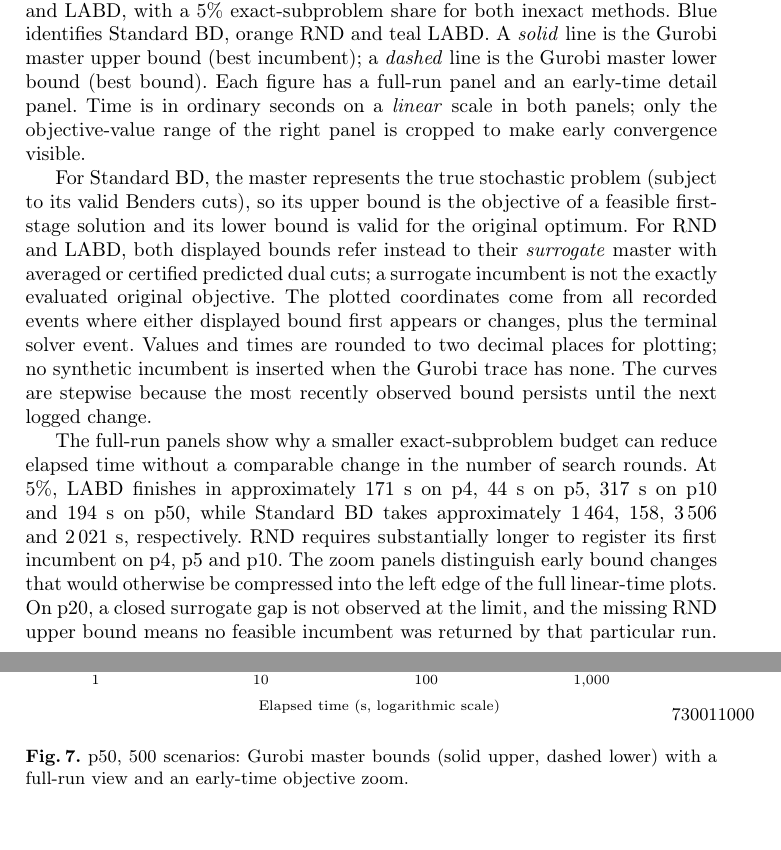
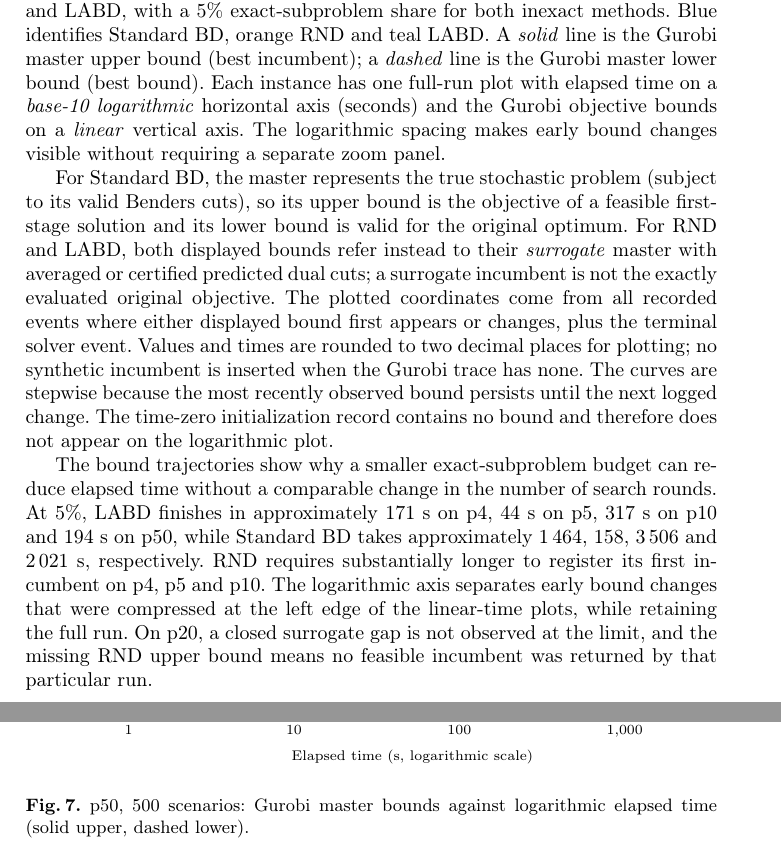
Before and after one commit to Erfan-Rafieikia/paper_Learning-Augmented-Benders-Decomposition_IPCO2027_longer, a LaTeX paper (main.tex, which reads meeting-appendix.tex): two parts of pages 24 and 27 of 30, joined at a grey line, cut so that both start at the same text, the shorter picture padded with empty space. Compiled offline with pdfLaTeX.

Commit message:
Describe five master bound plots on logarithmic elapsed-time axis

```diff
--- a/meeting-appendix.tex
+++ b/meeting-appendix.tex
@@ -111,9 +111,9 @@ A \emph{cut-generation round} is an observed \texttt{solver\_iteration\_start} e
 
 \subsection{Gurobi Master Bounds over Time: 500 Scenarios}\label{app:lbub}
 
-Figures~\ref{fig:bounds-p4}--\ref{fig:bounds-p50} show the \emph{Gurobi master objective bounds}, rather than exactly evaluated original-problem objectives, against elapsed wall time for five separate SCFLP instances with $|\mathcal M|=500$. The comparison uses Standard BD, RND and LABD, with a $5\%$ exact-subproblem share for both inexact methods. Blue identifies Standard BD, orange RND and teal LABD. A \emph{solid} line is the Gurobi master upper bound (best incumbent); a \emph{dashed} line is the Gurobi master lower bound (best bound). Each figure has a full-run panel and an early-time detail panel. Time is in ordinary seconds on a \emph{linear} scale in both panels; only the objective-value range of the right panel is cropped to make early convergence visible.
+Figures~\ref{fig:bounds-p4}--\ref{fig:bounds-p50} show the \emph{Gurobi master objective bounds}, rather than exactly evaluated original-problem objectives, against elapsed wall time for five separate SCFLP instances with $|\mathcal M|=500$. The comparison uses Standard BD, RND and LABD, with a $5\%$ exact-subproblem share for both inexact methods. Blue identifies Standard BD, orange RND and teal LABD. A \emph{solid} line is the Gurobi master upper bound (best incumbent); a \emph{dashed} line is the Gurobi master lower bound (best bound). Each instance has one full-run plot with elapsed time on a \emph{base-10 logarithmic} horizontal axis (seconds) and the Gurobi objective bounds on a \emph{linear} vertical axis. The logarithmic spacing makes early bound changes visible without requiring a separate zoom panel.
 
-For Standard BD, the master represents the true stochastic problem (subject to its valid Benders cuts), so its upper bound is the objective of a feasible first-stage solution and its lower bound is valid for the original optimum. For RND and LABD, both displayed bounds refer instead to their \emph{surrogate} master with averaged or certified predicted dual cuts; a surrogate incumbent is not the exactly evaluated original objective. The plotted coordinates come from all recorded events where either displayed bound first appears or changes, plus the terminal solver event. Values and times are rounded to two decimal places for plotting; no synthetic incumbent is inserted when the Gurobi trace has none. The curves are stepwise because the most recently observed bound persists until the next logged change.
+For Standard BD, the master represents the true stochastic problem (subject to its valid Benders cuts), so its upper bound is the objective of a feasible first-stage solution and its lower bound is valid for the original optimum. For RND and LABD, both displayed bounds refer instead to their \emph{surrogate} master with averaged or certified predicted dual cuts; a surrogate incumbent is not the exactly evaluated original objective. The plotted coordinates come from all recorded events where either displayed bound first appears or changes, plus the terminal solver event. Values and times are rounded to two decimal places for plotting; no synthetic incumbent is inserted when the Gurobi trace has none. The curves are stepwise because the most recently observed bound persists until the next logged change. The time-zero initialization record contains no bound and therefore does not appear on the logarithmic plot.
 
 \input{figures/master-bound-plots}
 
@@ -138,11 +138,11 @@ For Standard BD, the master represents the true stochastic problem (subject to i
 \end{figure}
 
 \begin{figure}[tbp]\centering
-\IPCOMasterBoundPlot{p50}{2700}{500}{7300}{11000}
-\caption{p50, 500 scenarios: Gurobi master bounds (solid upper, dashed lower) with a full-run view and an early-time objective zoom.}\label{fig:bounds-p50}
+\IPCOMasterBoundPlot{p50}{2700}{11000}
+\caption{p50, 500 scenarios: Gurobi master bounds against logarithmic elapsed time (solid upper, dashed lower).}\label{fig:bounds-p50}
 \end{figure}
 
-The full-run panels show why a smaller exact-subproblem budget can reduce elapsed time without a comparable change in the number of search rounds. At $5\%$, LABD finishes in approximately 171~s on p4, 44~s on p5, 317~s on p10 and 194~s on p50, while Standard BD takes approximately 1\,464, 158, 3\,506 and 2\,021~s, respectively. RND requires substantially longer to register its first incumbent on p4, p5 and p10. The zoom panels distinguish early bound changes that would otherwise be compressed into the left edge of the full linear-time plots. On p20, a closed surrogate gap is not observed at the limit, and the missing RND upper bound means no feasible incumbent was returned by that particular run.
+The bound trajectories show why a smaller exact-subproblem budget can reduce elapsed time without a comparable change in the number of search rounds. At $5\%$, LABD finishes in approximately 171~s on p4, 44~s on p5, 317~s on p10 and 194~s on p50, while Standard BD takes approximately 1\,464, 158, 3\,506 and 2\,021~s, respectively. RND requires substantially longer to register its first incumbent on p4, p5 and p10. The logarithmic axis separates early bound changes that were compressed at the left edge of the linear-time plots, while retaining the full run. On p20, a closed surrogate gap is not observed at the limit, and the missing RND upper bound means no feasible incumbent was returned by that particular run.
 
 \clearpage
 
```
Also changed, not shown: meeting-appendix.tex (16 more changed lines).
